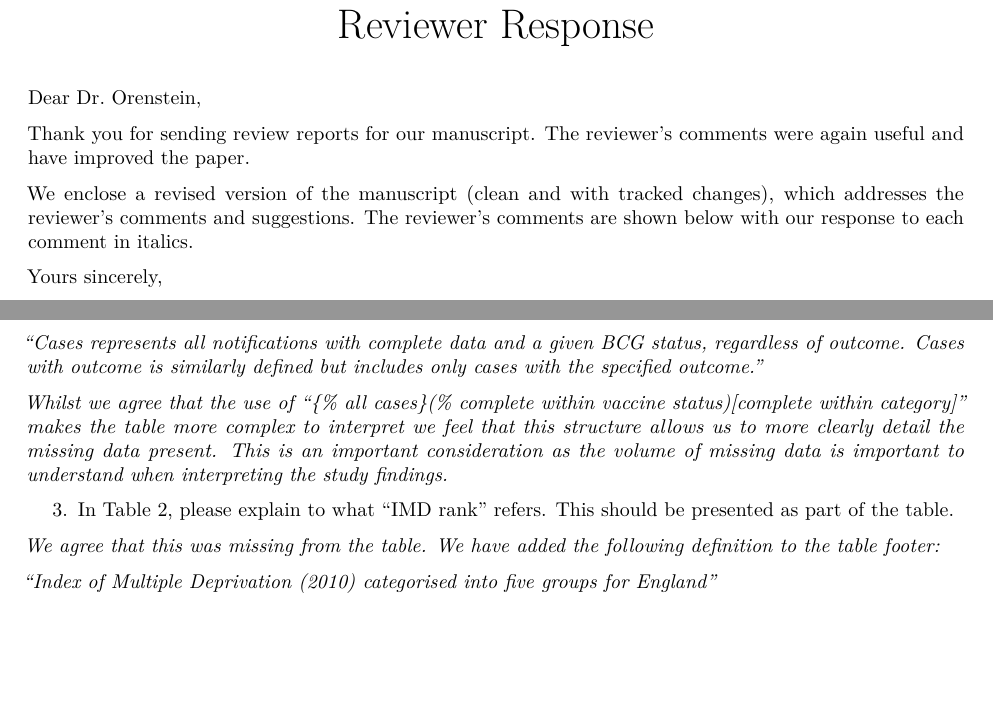
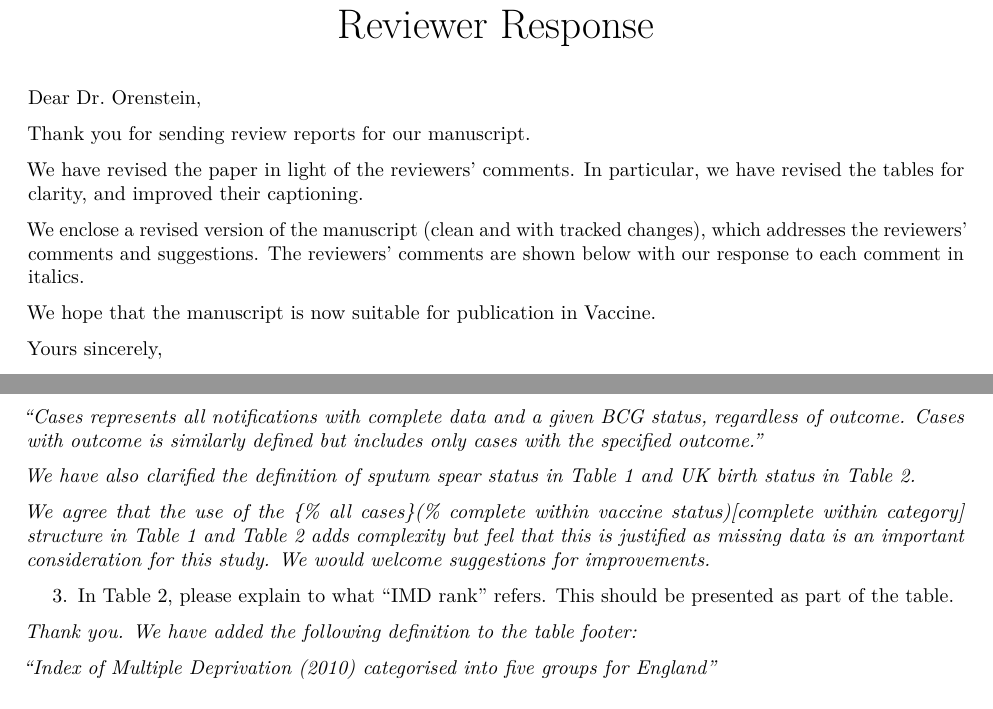
Before and after one commit to seabbs/ExploreBCGOnOutcomes, an R Markdown document (output/review/vaccine-review-response-2.Rmd): two parts of pages 1 and 2 of 2, joined at a grey line, cut so that both start at the same text, the shorter picture padded with empty space. The pictures show the output file output/review/vaccine-review-response-2.pdf that the author committed with the source.

Commit message:
second vaccine review changes

```diff
--- a/output/review/vaccine-review-response-2.Rmd
+++ b/output/review/vaccine-review-response-2.Rmd
@@ -1,8 +1,8 @@
 ---
 title: "Reviewer Response"
 output:
+  pdf_document: default
   word_document: default
-  pdf_document: default
   html_document:
     df_print: paged
 ---
@@ -10,9 +10,13 @@ output:
 
 Dear Dr. Orenstein,
 
-Thank you for sending review reports for our manuscript. The reviewer’s comments were again useful and have improved the paper.
+Thank you for sending review reports for our manuscript.
 
-We enclose a revised version of the manuscript (clean and with tracked changes), which addresses the reviewer’s comments and suggestions. The reviewer’s comments are shown below with our response to each comment in italics.
+We have revised the paper in light of the reviewers’ comments. In particular, we have revised the tables for clarity, and improved their captioning.
+
+We enclose a revised version of the manuscript (clean and with tracked changes), which addresses the reviewers' comments and suggestions. The reviewers' comments are shown below with our response to each comment in italics.
+
+We hope that the manuscript is now suitable for publication in Vaccine.
 
 Yours sincerely,
 
@@ -50,10 +54,12 @@ I have some issues that were not addressed in the original reviews:
 
 *"Cases represents all notifications with complete data and a given BCG status, regardless of outcome. Cases with outcome is similarly defined but includes only cases with the specified outcome."*
 
-*Whilst we agree that the use of "{% all cases}(% complete within vaccine status)[complete within category]" makes the table more complex to interpret we feel that this structure allows us to more clearly detail the missing data present. This is an important consideration as the volume of missing data is important to understand when interpreting the study findings.*
+*We have also clarified the definition of sputum spear status in Table 1 and UK birth status in Table 2.*
+
+*We agree that the use of the {% all cases}(% complete within vaccine status)[complete within category] structure in Table 1 and Table 2 adds complexity but feel that this is justified as missing data is an important consideration for this study. We would welcome suggestions for improvements.*
 
 3. In Table 2, please explain to what "IMD rank" refers. This should be presented as part of the table.
 
-*We agree that this was missing from the table. We have added the following definition to the table footer:*
+*Thank you. We have added the following definition to the table footer:*
 
 *"Index of Multiple Deprivation (2010) categorised into five groups for England"*
```
Also changed, not shown: output/Paper.Rmd (+3 -0 lines), output/review/vaccine-review-response-2.pdf, 7 other files.
